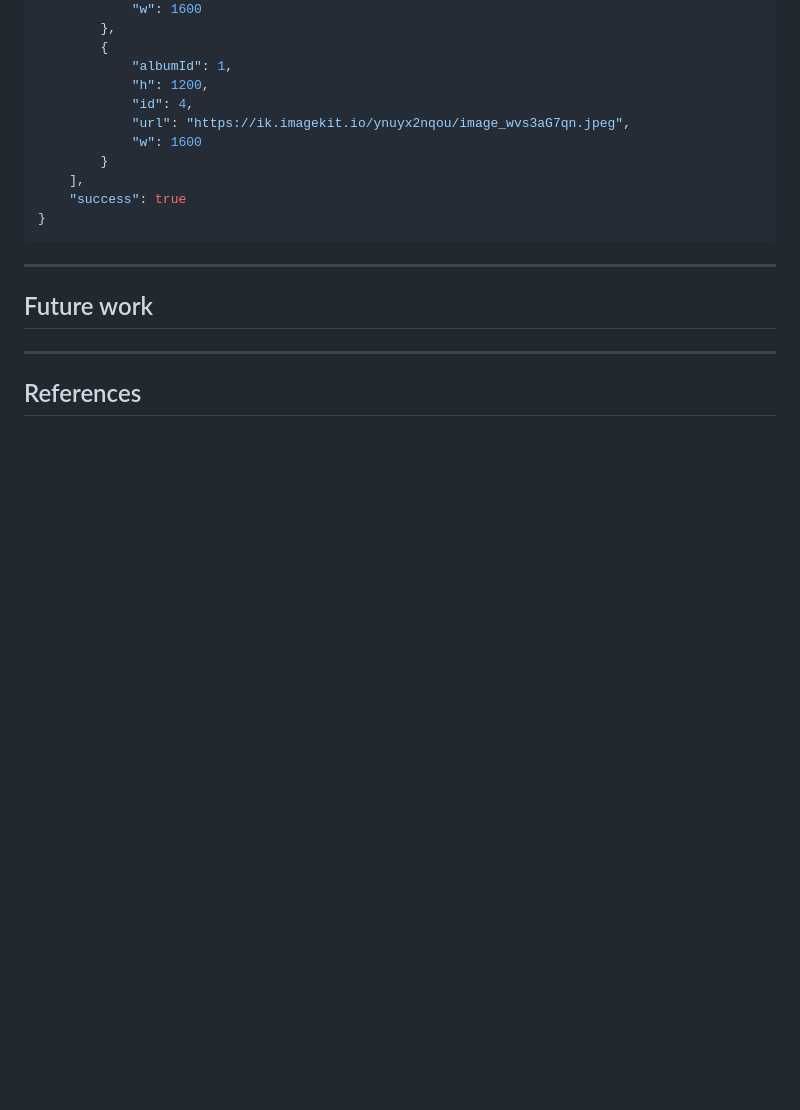
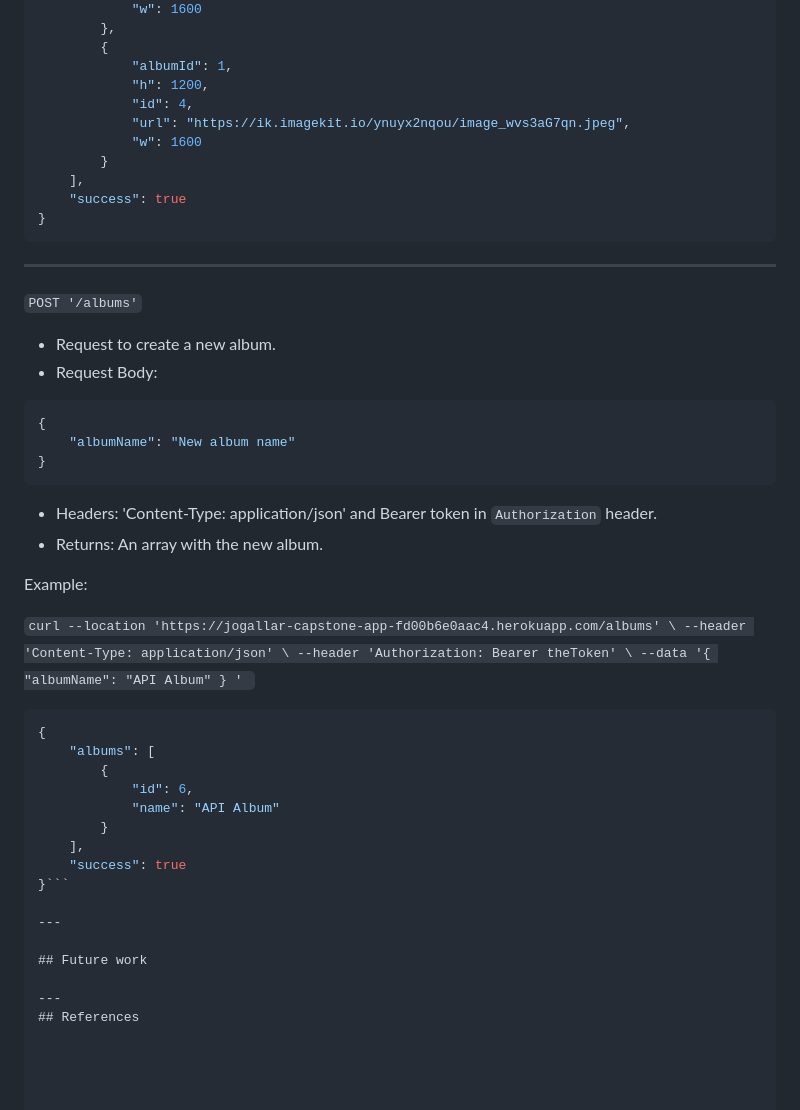
Before and after one commit to jantonio07/full_stack_udacity_capstone, a Markdown page: README.md, the part around one of its changes. GitHub-like rendering; blank space fills up the shorter version.

````diff
--- a/README.md
+++ b/README.md
@@ -116,9 +111,44 @@ Example:
     "success": true
 }
 ```
+---
+`POST '/albums'`
 
+- Request to create a new album.
+- Request Body:
+
+```json
+{
+    "albumName": "New album name"
+}
+```
+- Headers: 'Content-Type: application/json' and Bearer token in `Authorization` header.
+- Returns: An array with the new album.
+
+Example:
+
+`curl --location 'https://jogallar-capstone-app-fd00b6e0aac4.herokuapp.com/albums' \
+--header 'Content-Type: application/json' \
+--header 'Authorization: Bearer theToken' \
+--data '{
+    "albumName": "API Album"
+}
+'
+`
+
+```json
+{
+    "albums": [
+        {
+            "id": 6,
+            "name": "API Album"
+        }
+    ],
+    "success": true
+}```
 
 ---
+
 ## Future work
 
 ---
````
Also changed, not shown: other parts of README.md (+4 -9 lines).
